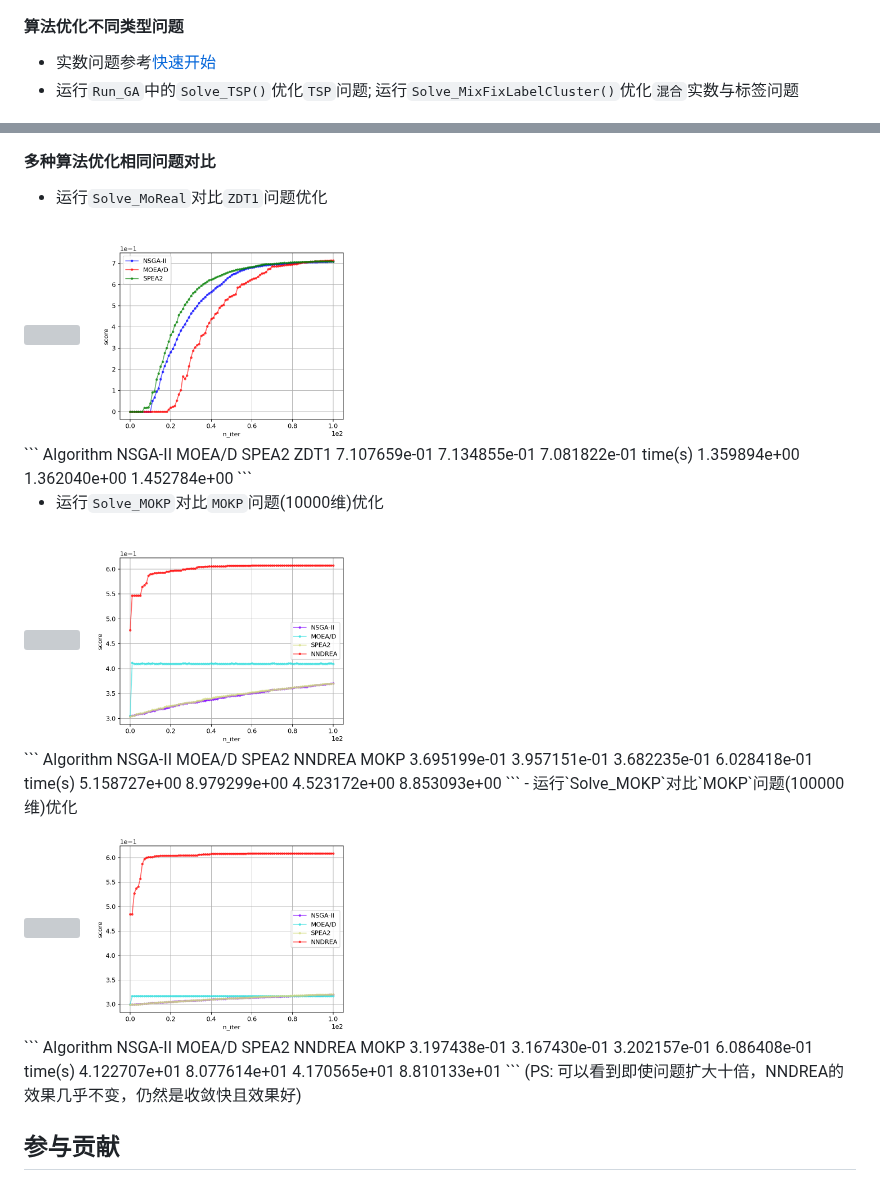
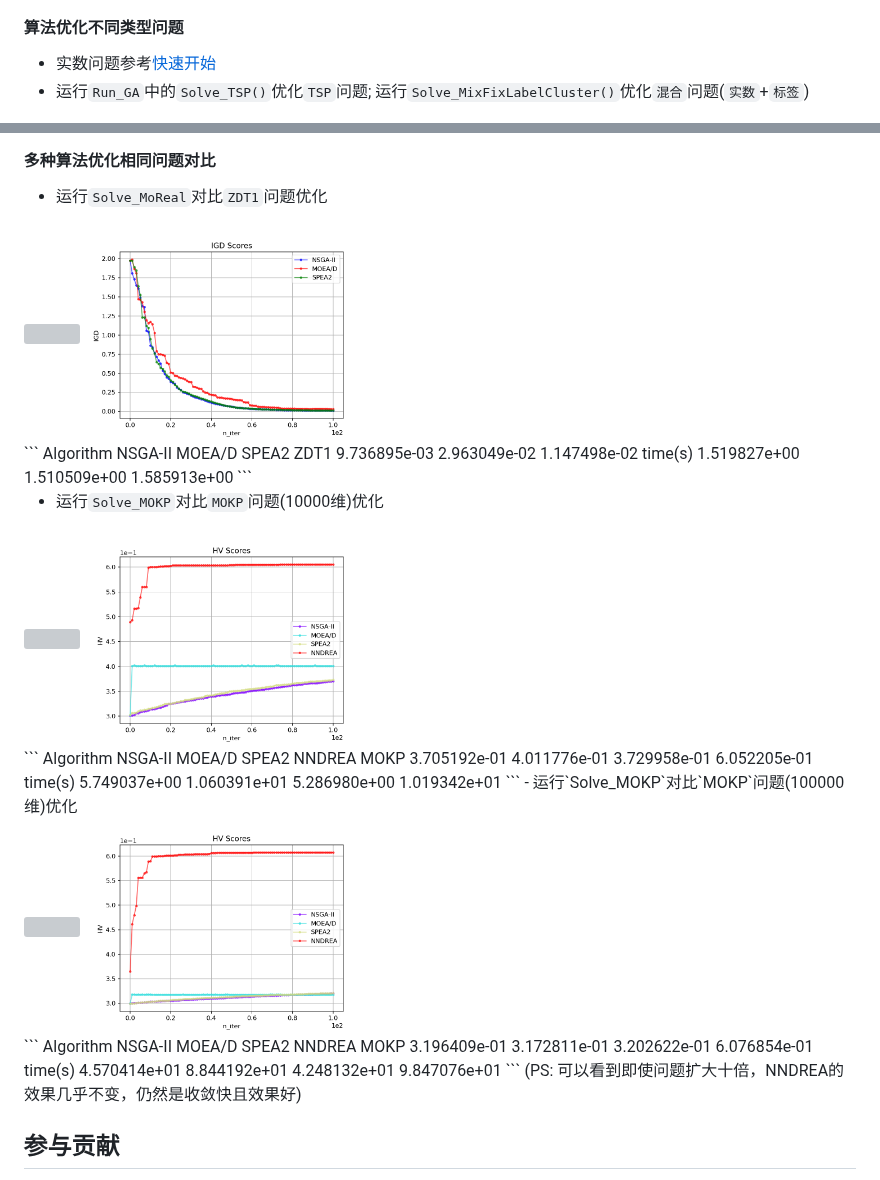
Before and after one commit to wangluchen567/CHOCCY, a Markdown page: README.md, 2 parts joined by grey strips. Rendered like a GitHub page; pictures changed too: References/Pictures/MOKP100k_Scores.png, References/Pictures/MOKP10k_Scores.png, References/Pictures/ZDT1_Scores.png; grey boxes are pictures that could not be loaded.

````diff
--- a/README.md
+++ b/README.md
@@ -163,7 +163,7 @@ time(s)      3.272367e-02    2.751327e-02    2.319741e-02
 ### 单目标问题优化
 #### 算法优化不同类型问题
 - 实数问题参考[快速开始](#快速开始)
-- 运行`Run_GA`中的`Solve_TSP()`优化`TSP`问题; 运行`Solve_MixFixLabelCluster()`优化`混合`实数与标签问题<br>
+- 运行`Run_GA`中的`Solve_TSP()`优化`TSP`问题; 运行`Solve_MixFixLabelCluster()`优化`混合`问题(`实数`+`标签`)<br>
 <img src="./References/Pictures/TSP30.gif" width="288" height="230"/>
 <img src="./References/Pictures/MFLC.gif" width="288" height="230"/>
 
@@ -195,8 +195,8 @@ time(s)      2.190208e-01    4.163930e-01    2.879641e+00    1.294901e+00    1.2
 <img src="./References/Pictures/ZDT1_Scores.png" width="288" height="230"/><br/>
 ```
 Algorithm    NSGA-II         MOEA/D          SPEA2
-ZDT1         7.107659e-01    7.134855e-01    7.081822e-01
-time(s)      1.359894e+00    1.362040e+00    1.452784e+00
+ZDT1         9.736895e-03    2.963049e-02    1.147498e-02
+time(s)      1.519827e+00    1.510509e+00    1.585913e+00
 ```
 
 - 运行`Solve_MOKP`对比`MOKP`问题(10000维)优化<br>
@@ -204,16 +204,16 @@ time(s)      1.359894e+00    1.362040e+00    1.452784e+00
 <img src="./References/Pictures/MOKP10k_Scores.png" width="288" height="230"/><br/>
 ```
 Algorithm    NSGA-II         MOEA/D          SPEA2           NNDREA
-MOKP         3.695199e-01    3.957151e-01    3.682235e-01    6.028418e-01
-time(s)      5.158727e+00    8.979299e+00    4.523172e+00    8.853093e+00
+MOKP         3.705192e-01    4.011776e-01    3.729958e-01    6.052205e-01
+time(s)      5.749037e+00    1.060391e+01    5.286980e+00    1.019342e+01
 ```
 - 运行`Solve_MOKP`对比`MOKP`问题(100000维)优化<br>
 <img src="./References/Pictures/Compares_MOKP100k.gif" width="288" height="230"/>
 <img src="./References/Pictures/MOKP100k_Scores.png" width="288" height="230"/><br/>
 ```
 Algorithm    NSGA-II         MOEA/D          SPEA2           NNDREA
-MOKP         3.197438e-01    3.167430e-01    3.202157e-01    6.086408e-01
-time(s)      4.122707e+01    8.077614e+01    4.170565e+01    8.810133e+01
+MOKP         3.196409e-01    3.172811e-01    3.202622e-01    6.076854e-01
+time(s)      4.570414e+01    8.844192e+01    4.248132e+01    9.847076e+01
 ```
 (PS: 可以看到即使问题扩大十倍，NNDREA的效果几乎不变，仍然是收敛快且效果好)
 
````
Also changed, not shown: 1 other file.
